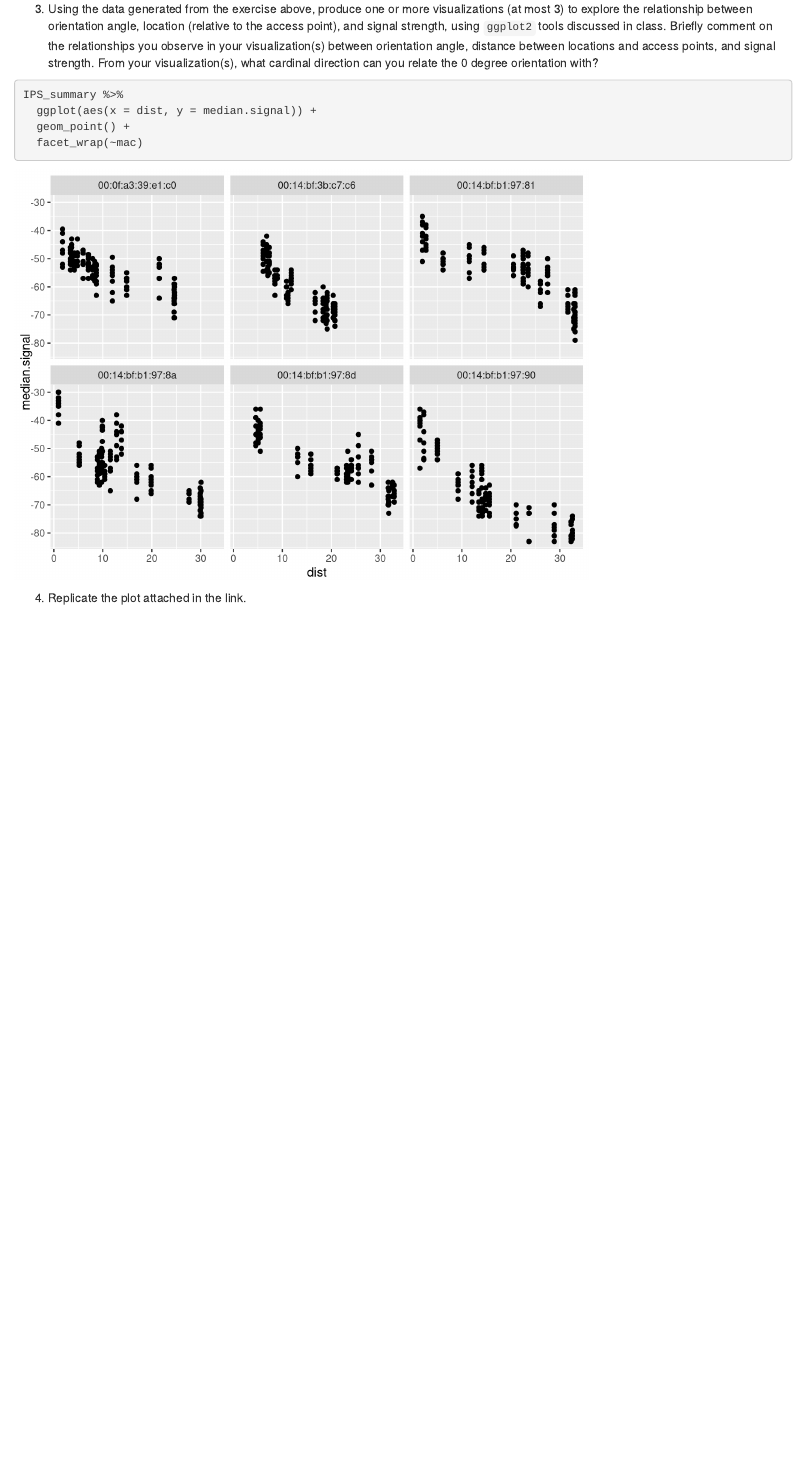
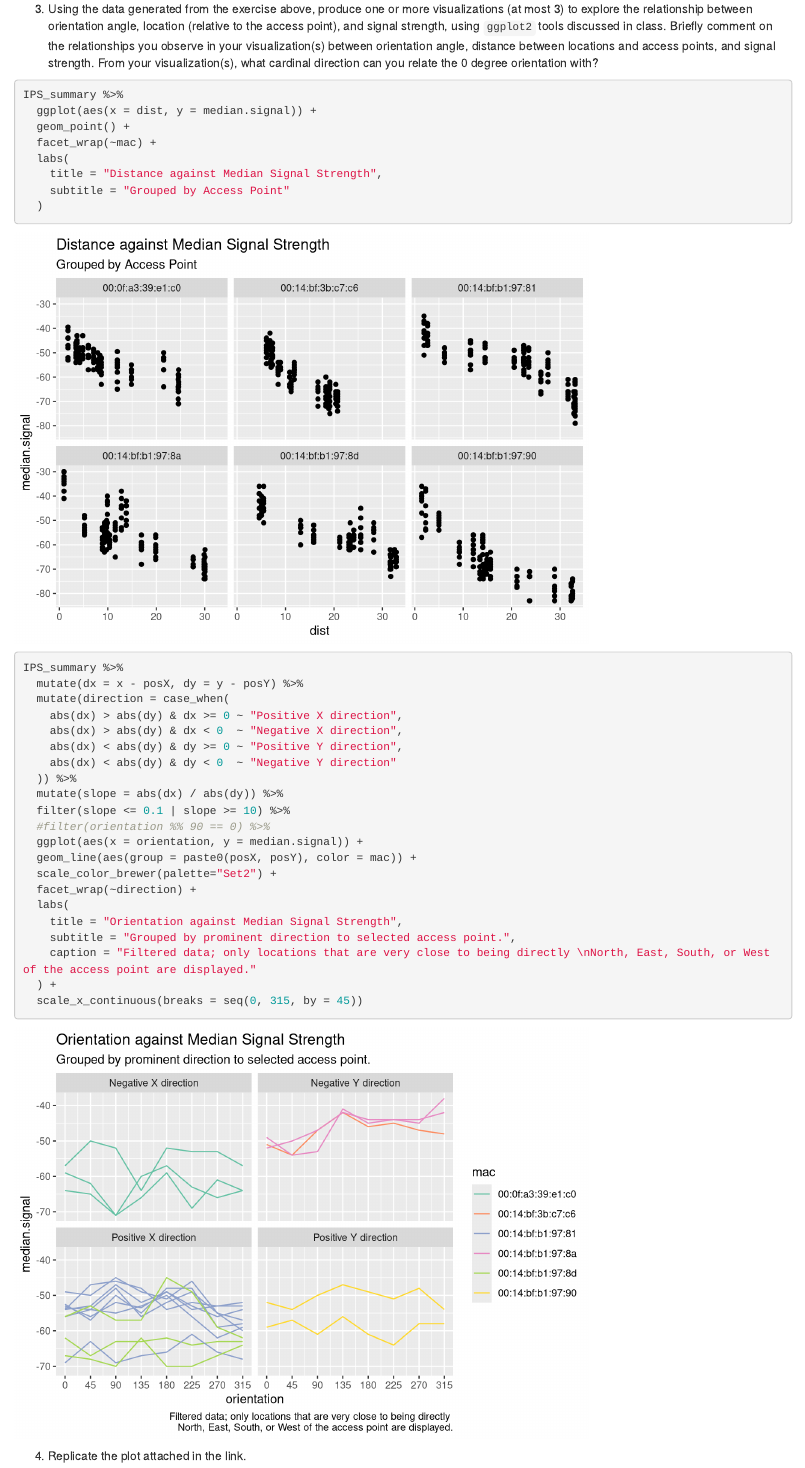
Before and after one commit to braadams/BCS-Labs, an R Markdown document (Lab03/RLab3_IPS.Rmd): the page in a window 1100 px wide, from 2940 px down. Rendered offline with R 4.5, knitr and Pandoc, with nearby package versions; drawn as R Markdown's standard HTML page in place of the format the file asks for.

Commit message:
Final pass on cool_dat_vis.

````diff
--- a/Lab03/RLab3_IPS.Rmd
+++ b/Lab03/RLab3_IPS.Rmd
@@ -180,7 +180,33 @@ IPS_sampledata %>%
 IPS_summary %>%
   ggplot(aes(x = dist, y = median.signal)) +
   geom_point() +
-  facet_wrap(~mac)
+  facet_wrap(~mac) +
+  labs(
+    title = "Distance against Median Signal Strength",
+    subtitle = "Grouped by Access Point"
+  )
+
+IPS_summary %>%
+  mutate(dx = x - posX, dy = y - posY) %>%
+  mutate(direction = case_when(
+    abs(dx) > abs(dy) & dx >= 0 ~ "Positive X direction",
+    abs(dx) > abs(dy) & dx < 0  ~ "Negative X direction",
+    abs(dx) < abs(dy) & dy >= 0 ~ "Positive Y direction",
+    abs(dx) < abs(dy) & dy < 0  ~ "Negative Y direction"
+  )) %>%
+  mutate(slope = abs(dx) / abs(dy)) %>%
+  filter(slope <= 0.1 | slope >= 10) %>%
+  #filter(orientation %% 90 == 0) %>%
+  ggplot(aes(x = orientation, y = median.signal)) +
+  geom_line(aes(group = paste0(posX, posY), color = mac)) +
+  scale_color_brewer(palette="Set2") +
+  facet_wrap(~direction) +
+  labs(
+    title = "Orientation against Median Signal Strength",
+    subtitle = "Grouped by prominent direction to selected access point.",
+    caption = "Filtered data; only locations that are very close to being directly \nNorth, East, South, or West of the access point are displayed."
+  ) +
+  scale_x_continuous(breaks = seq(0, 315, by = 45))
 ```
 
 4. Replicate the plot attached in the link.
````
